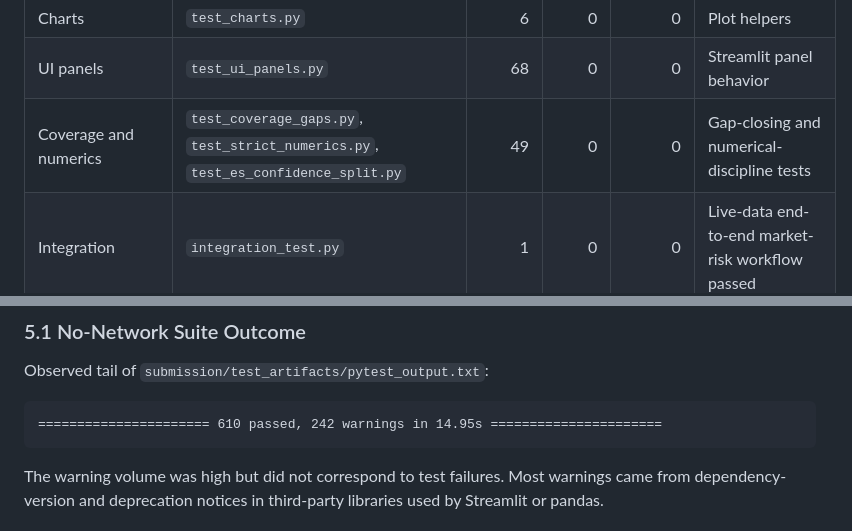
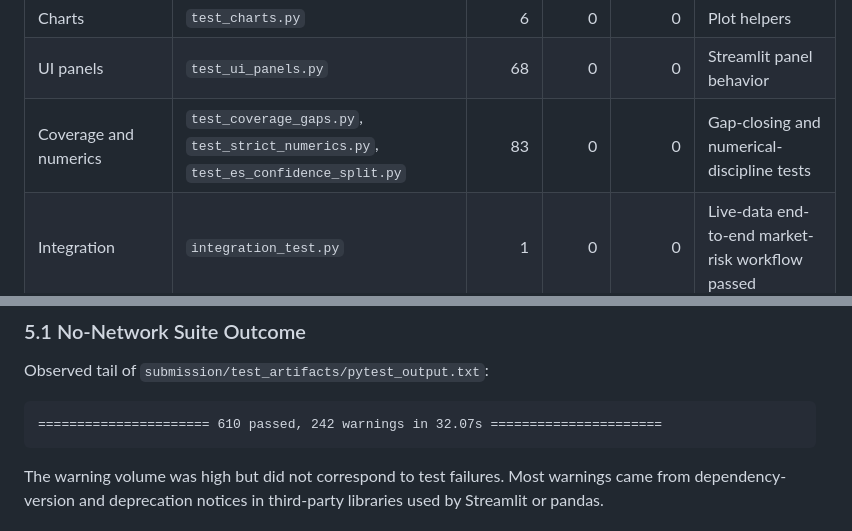
Before and after one commit to nl2992/MATH5320, a Markdown page: submission/04_test_results.md, 2 parts joined by grey strips. GitHub-like rendering.

````diff
--- a/submission/04_test_results.md
+++ b/submission/04_test_results.md
@@ -122,7 +122,7 @@ pip freeze > submission/test_artifacts/requirements_freeze.txt
 | Config/validation | `test_config_and_validation.py` | 10 | 0 | 0 | Input and data validation |
 | Charts | `test_charts.py` | 6 | 0 | 0 | Plot helpers |
 | UI panels | `test_ui_panels.py` | 68 | 0 | 0 | Streamlit panel behavior |
-| Coverage and numerics | `test_coverage_gaps.py`, `test_strict_numerics.py`, `test_es_confidence_split.py` | 49 | 0 | 0 | Gap-closing and numerical-discipline tests |
+| Coverage and numerics | `test_coverage_gaps.py`, `test_strict_numerics.py`, `test_es_confidence_split.py` | 83 | 0 | 0 | Gap-closing and numerical-discipline tests |
 | Integration | `integration_test.py` | 1 | 0 | 0 | Live-data end-to-end market-risk workflow passed |
 | Formula integration | `integration_test_formula_sheet.py` | 1 | 0 | 0 | Live-data formula-sheet workflow passed |
 
@@ -146,7 +146,7 @@ pip freeze > submission/test_artifacts/requirements_freeze.txt
 Observed tail of `submission/test_artifacts/pytest_output.txt`:
 
 ```text
-====================== 610 passed, 242 warnings in 14.95s ======================
+====================== 610 passed, 242 warnings in 32.07s ======================
 ```
 
 The warning volume was high but did not correspond to test failures. Most warnings came from dependency-version and deprecation notices in third-party libraries used by Streamlit or pandas.
````
Also changed, not shown: other parts of submission/04_test_results.md (+15 -17 lines), submission/02_software_design_documentation.md (+7 -6 lines).
